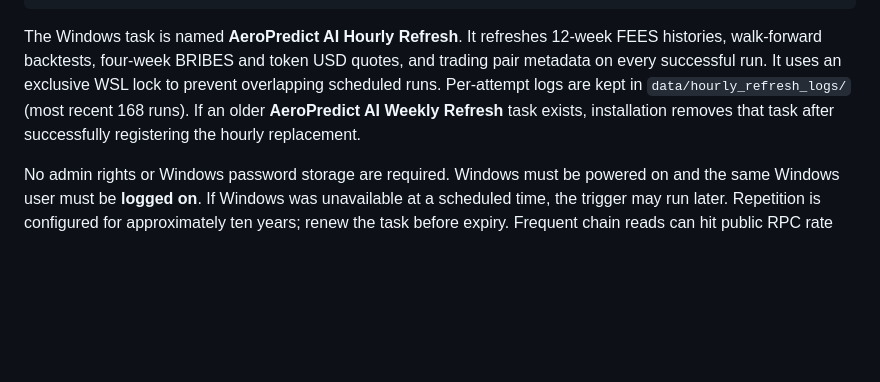
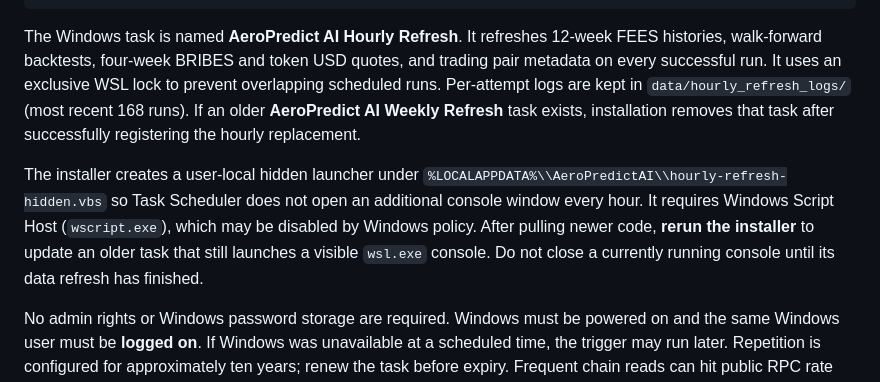
Before and after one commit to eser07/aeropredict-ai, a Markdown page: README.md, the part around the change. Drawn GitHub-style; blank space fills up the shorter version.

Commit message:
Explain hidden Windows launcher and how to upgrade an existing visible hourly task

```diff
--- a/README.md
+++ b/README.md
@@ -221,6 +221,14 @@ WSL lock to prevent overlapping scheduled runs. Per-attempt logs are kept in
 **AeroPredict AI Weekly Refresh** task exists, installation removes that
 task after successfully registering the hourly replacement.
 
+The installer creates a user-local hidden launcher under
+`%LOCALAPPDATA%\\AeroPredictAI\\hourly-refresh-hidden.vbs` so Task Scheduler
+does not open an additional console window every hour. It requires Windows
+Script Host (`wscript.exe`), which may be disabled by Windows policy.
+After pulling newer code, **rerun the installer** to update an older task that
+still launches a visible `wsl.exe` console. Do not close a currently running
+console until its data refresh has finished.
+
 No admin rights or Windows password storage are required. Windows must be
 powered on and the same Windows user must be **logged on**. If Windows was
 unavailable at a scheduled time, the trigger may run later. Repetition is
```
